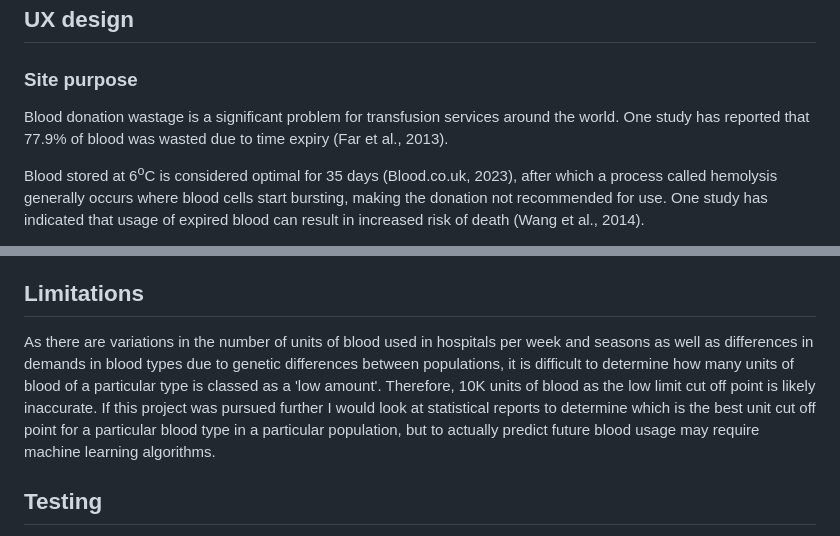
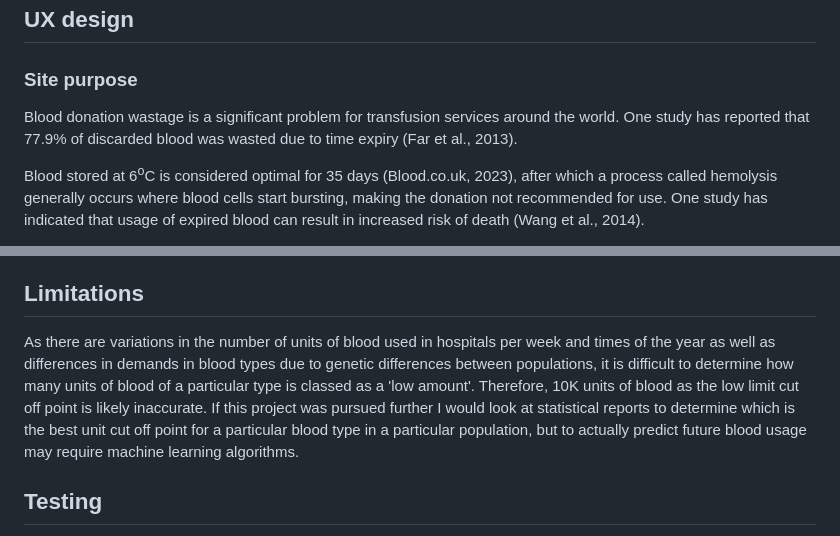
Before and after one commit to BGCG/project3, a Markdown page: README.md, 2 parts joined by grey strips. Drawn GitHub-style.

```diff
--- a/README.md
+++ b/README.md
@@ -27,7 +27,7 @@ The live site can be found [here](https://blood-tracker-app.herokuapp.com/). Thi
 
 ### Site purpose
 
-Blood donation wastage is a significant problem for transfusion services around the world. One study has reported that 77.9% of blood was wasted due to time expiry (Far et al., 2013).
+Blood donation wastage is a significant problem for transfusion services around the world. One study has reported that 77.9% of discarded blood was wasted due to time expiry (Far et al., 2013).
 
 Blood stored at 6<sup>o</sup>C is considered optimal for 35 days (Blood.co.uk, 2023), after which a process called hemolysis generally occurs where blood cells start bursting, making the donation not recommended for use. One study has indicated that usage of expired blood can result in increased risk of death (Wang et al., 2014).
 
@@ -120,7 +120,7 @@ Chart created using LucidChart premium free trial
 
 ## Limitations
 
-As there are variations in the number of units of blood used in hospitals per week and seasons as well as differences in demands in blood types due to genetic differences between populations, it is difficult to determine how many units of blood of a particular type is classed as a 'low amount'. Therefore, 10K units of blood as the low limit cut off point is likely inaccurate. If this project was pursued further I would look at statistical reports to determine which is the best unit cut off point for a particular blood type in a particular population, but to actually predict future blood usage may require machine learning algorithms.
+As there are variations in the number of units of blood used in hospitals per week and times of the year as well as differences in demands in blood types due to genetic differences between populations, it is difficult to determine how many units of blood of a particular type is classed as a 'low amount'. Therefore, 10K units of blood as the low limit cut off point is likely inaccurate. If this project was pursued further I would look at statistical reports to determine which is the best unit cut off point for a particular blood type in a particular population, but to actually predict future blood usage may require machine learning algorithms.
 
 ## Testing
 
```
